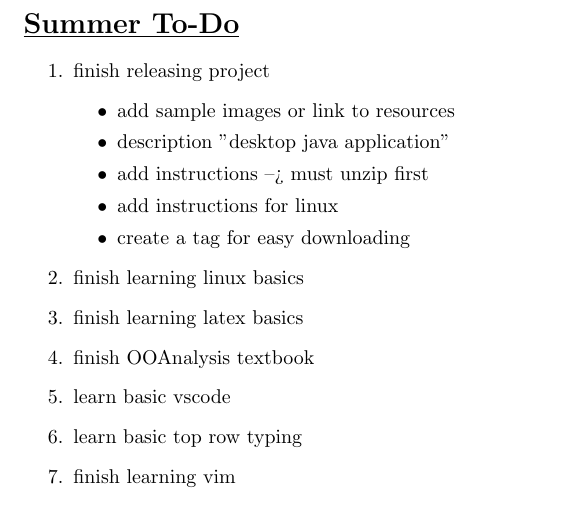
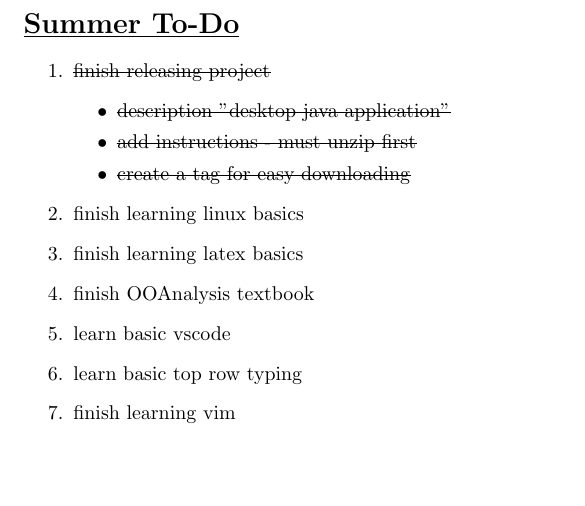
Before and after one commit to Neil-Opena/Latex-repository, a LaTeX document (notes.tex): part of page 1 of 2, cut so that both start at the same text, the shorter picture padded with empty space. Compiled offline with pdfLaTeX.

Commit message:
Finished summer to-do 1

```diff
--- a/notes.tex
+++ b/notes.tex
@@ -4,13 +5,11 @@
 \section*{\underline{Summer To-Do}}
 
 \begin{enumerate}
-    \item finish releasing project
+    \item \sout{finish releasing project}
     \begin{itemize}
-	    \item add sample images or link to resources
-	    \item description "desktop java application"
-	    \item add instructions --> must unzip first
-	    \item add instructions for linux
-	    \item create a tag for easy downloading
+	    \item \sout{description "desktop java application"}
+	    \item \sout{add instructions - must unzip first}
+        \item \sout{create a tag for easy downloading}
     \end{itemize}
     \item finish learning linux basics
     \item finish learning latex basics
```
Also changed, not shown: notes.pdf, notes.tex (1 more changed lines).
